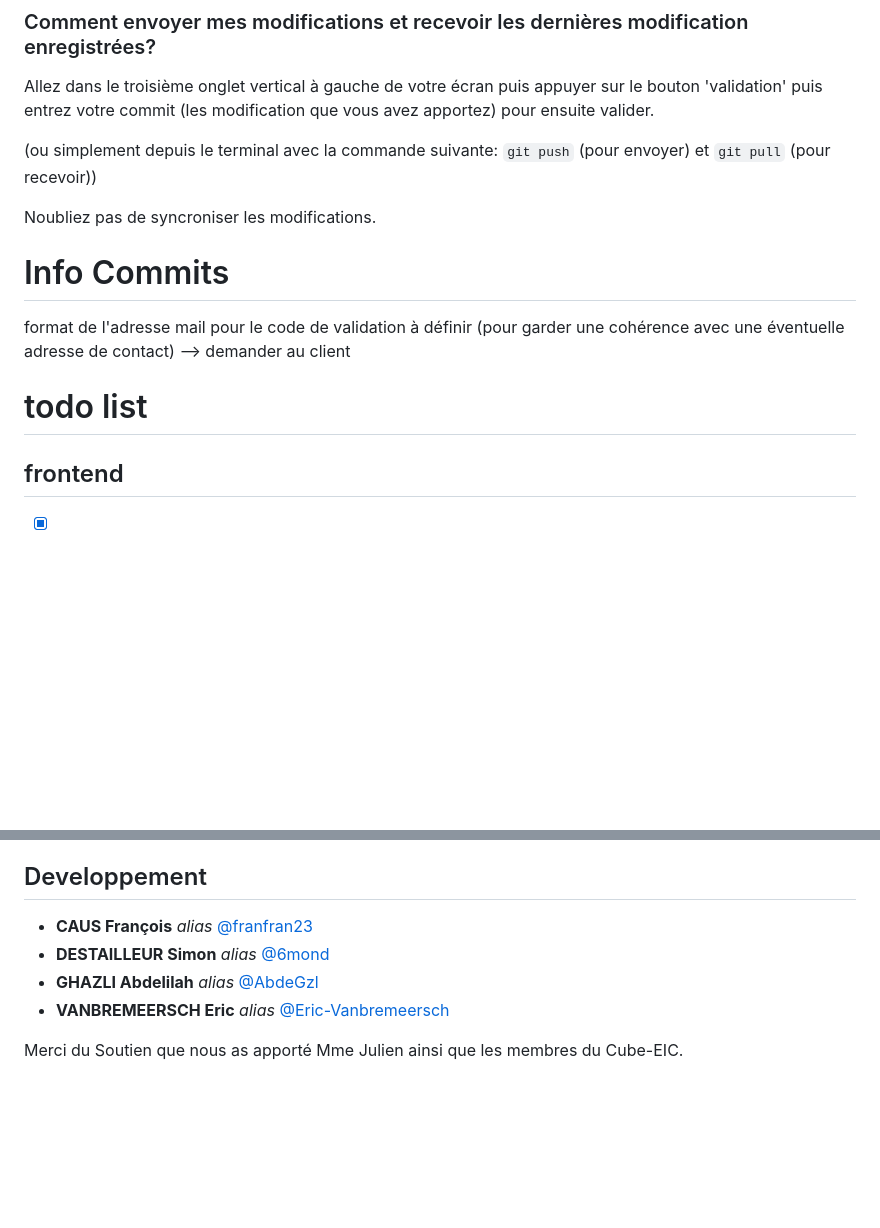
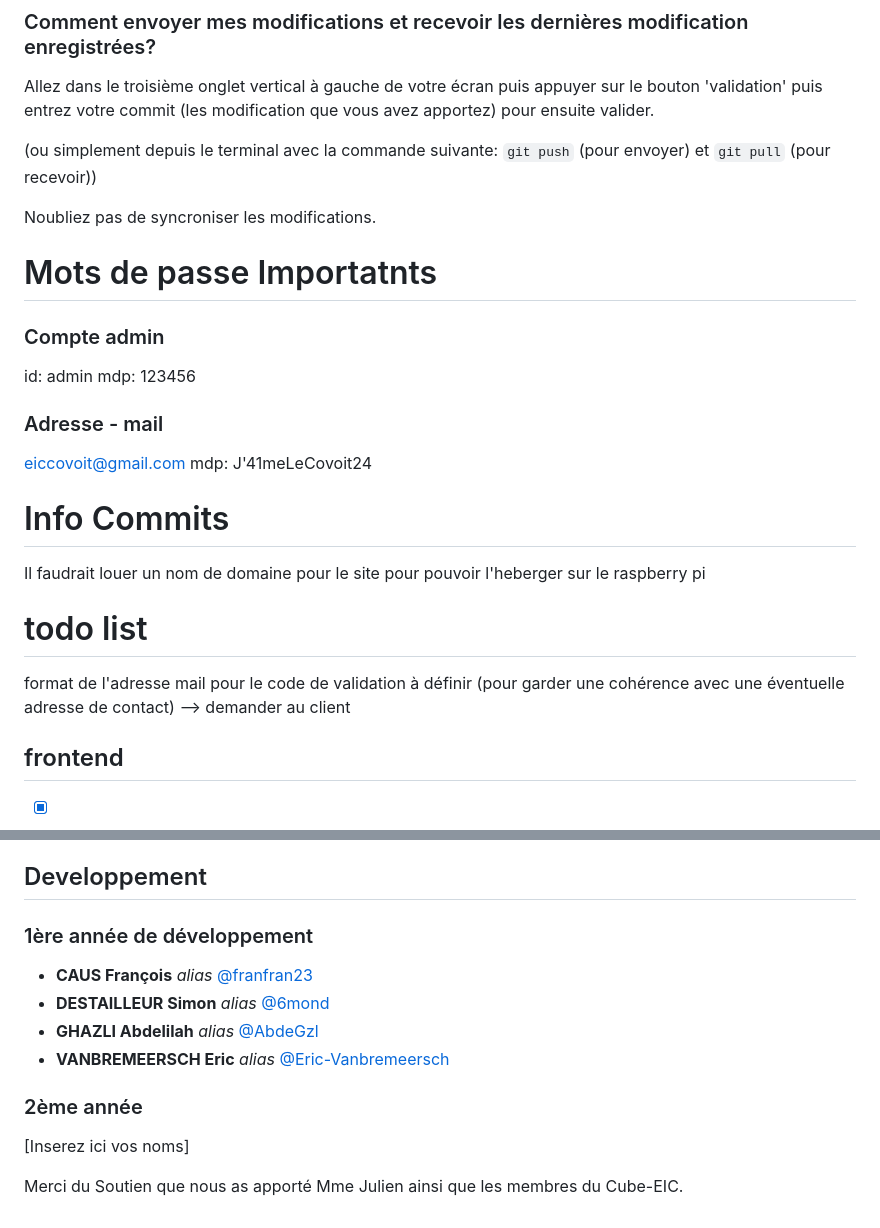
Before and after one commit to franfran23/eco-mobile, a Markdown page: README.md, 2 parts joined by grey strips. GitHub-like rendering; blank space fills up the shorter version.

```diff
--- a/README.md
+++ b/README.md
@@ -26,11 +26,19 @@ Allez dans le troisième onglet vertical à gauche de votre écran puis appuyer
 
 Noubliez pas de syncroniser les modifications.
 
+# Mots de passe Importatnts
+### Compte admin
+id: admin
+mdp: 123456
+### Adresse - mail
+eiccovoit@gmail.com
+mdp: J'41meLeCovoit24
 
 # Info Commits
-format de l'adresse mail pour le code de validation à définir (pour garder une cohérence avec une éventuelle adresse de contact) --> demander au client
+Il faudrait louer un nom de domaine pour le site pour pouvoir l'heberger sur le raspberry pi
 
 # todo list
+format de l'adresse mail pour le code de validation à définir (pour garder une cohérence avec une éventuelle adresse de contact) --> demander au client
 ## frontend
 - [x] page d'accueil
 - [x] page de connexion
@@ -90,9 +98,12 @@ cette page contiendra un formulaire post avec un élément caché nommé "userna
 * **ZOUARI Ines**
 
 ## Developpement
+### 1ère année de développement
 * **CAUS François** _alias_ [@franfran23](https://github.com/franfran23)
 * **DESTAILLEUR Simon** _alias_ [@6mond](https://github.com/6mond)
 * **GHAZLI Abdelilah** _alias_ [@AbdeGzl](https://github.com/AbdeGzl)
 * **VANBREMEERSCH Eric** _alias_ [@Eric-Vanbremeersch](https://github.com/Eric-Vanbremeersch)
+### 2ème année
+[Inserez ici vos noms]
 
 Merci du Soutien que nous as apporté Mme Julien ainsi que les membres du Cube-EIC.
```
